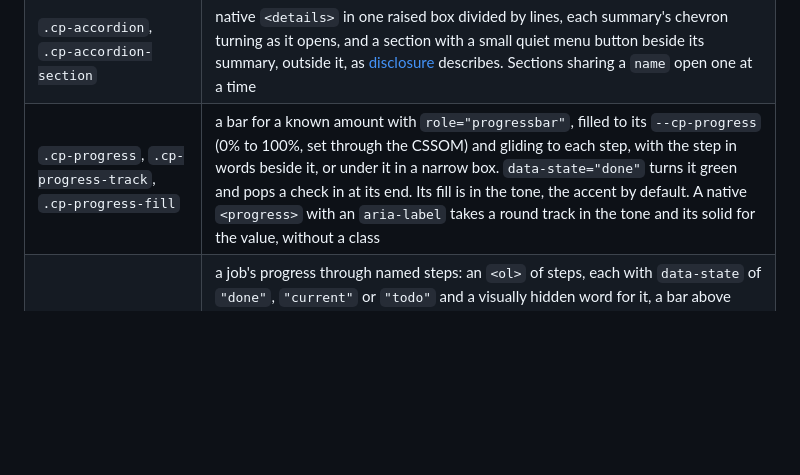
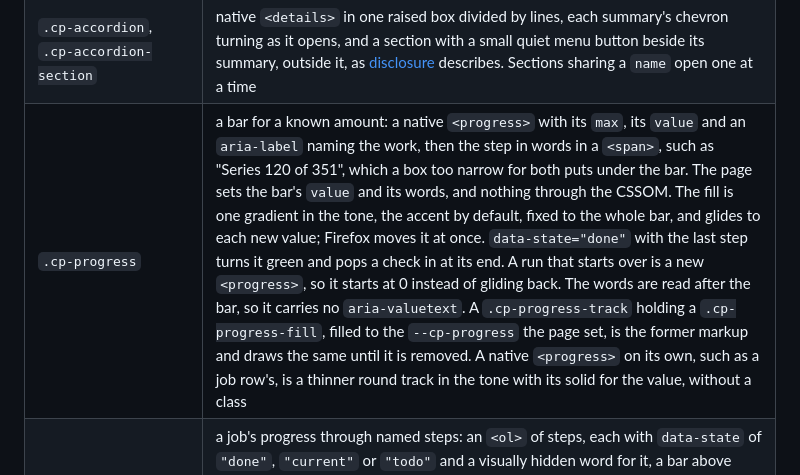
Before and after one commit to cplieger/ui, a Markdown page: docs/design-components.md, the part around the change. Rendered like a GitHub page; blank space fills up the shorter version.

```diff
--- a/docs/design-components.md
+++ b/docs/design-components.md
@@ -98,7 +98,7 @@ This page lists the classes in `@cplieger/ui/css/system`. [Design language](desi
 | `.cp-tabs`, `.cp-tab` | the WAI-ARIA tabs pattern, as [Design patterns](design-patterns.md#tabs) describes, run by [tabs](navigation/tabs.md) with its sliding pill |
 | `.cp-link-tabs` | tabs that are links, one address each, the current one `aria-current="page"` |
 | `.cp-accordion`, `.cp-accordion-section` | native `<details>` in one raised box divided by lines, each summary's chevron turning as it opens, and a section with a small quiet menu button beside its summary, outside it, as [disclosure](navigation/disclosure.md#accordion) describes. Sections sharing a `name` open one at a time |
-| `.cp-progress`, `.cp-progress-track`, `.cp-progress-fill` | a bar for a known amount with `role="progressbar"`, filled to its `--cp-progress` (0% to 100%, set through the CSSOM) and gliding to each step, with the step in words beside it, or under it in a narrow box. `data-state="done"` turns it green and pops a check in at its end. Its fill is in the tone, the accent by default. A native `<progress>` with an `aria-label` takes a round track in the tone and its solid for the value, without a class |
+| `.cp-progress` | a bar for a known amount: a native `<progress>` with its `max`, its `value` and an `aria-label` naming the work, then the step in words in a `<span>`, such as "Series 120 of 351", which a box too narrow for both puts under the bar. The page sets the bar's `value` and its words, and nothing through the CSSOM. The fill is one gradient in the tone, the accent by default, fixed to the whole bar, and glides to each new value; Firefox moves it at once. `data-state="done"` with the last step turns it green and pops a check in at its end. A run that starts over is a new `<progress>`, so it starts at 0 instead of gliding back. The words are read after the bar, so it carries no `aria-valuetext`. A `.cp-progress-track` holding a `.cp-progress-fill`, filled to the `--cp-progress` the page set, is the former markup and draws the same until it is removed. A native `<progress>` on its own, such as a job row's, is a thinner round track in the tone with its solid for the value, without a class |
 | `.cp-track`, `.cp-kept`, `.cp-track-compact` | a job's progress through named steps: an `<ol>` of steps, each with `data-state` of `"done"`, `"current"` or `"todo"` and a visually hidden word for it, a bar above each name, the current one filled from the start to `--cp-track-at`, a percentage you set through the CSSOM, with the percentage in its hidden word. `data-kept` greys a track that shows a job's last known state, and a `.cp-kept` line under it says when it was true, after a clock. In a table row, `.cp-track-compact` is a `<button>` showing the current step's icon and name, its `data-cp-tip` naming every step, as [tooltip](overlays/tooltip.md) describes |
 | `.cp-batch-report` | what a batched action did, 8px under the button that runs it: a `<p>` summing up the presses so far, then a `<ul>` of each item that did not go, its name beside its reason as a `.cp-state` word, in aligned columns that stack under 40rem. It takes `tabindex="-1"`, since focus moves to it once the last batch is sent |
 | `.cp-skeleton`, `.cp-empty` | the loading and empty states. A skeleton line takes `data-variant="heading"` (40% wide) or `"last"` (85%, a paragraph's last line). An empty state's first child may be its 48px glyph, in the accent or the tone it names, such as `data-tone="danger"` for a load that failed, and a heading holding a `.cp-loader` first sets it in the heading's line, for work that runs before there is data. `data-variant="page"` is a page with nothing else to show, such as an address the app does not know: centred in `.cp-main`, its heading the page's `<h1>` in ink, a `<p>` of one muted sentence and its one action, as [Design patterns](design-patterns.md#navigation-and-the-url) describes |
```
Also changed, not shown: docs/design-patterns.md (+10 -1 lines), docs/design.md (+1 -1 lines), docs/images/system-parts-dark.png, docs/images/system-parts-light.png, 9 other files.
